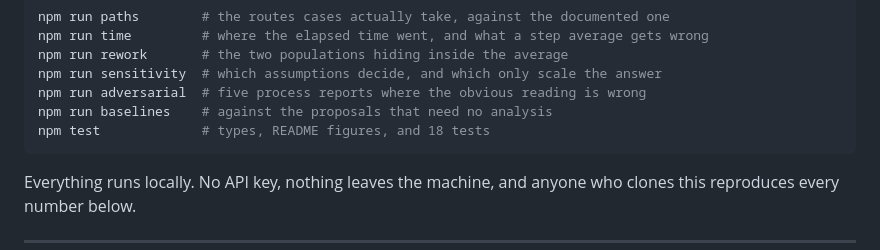
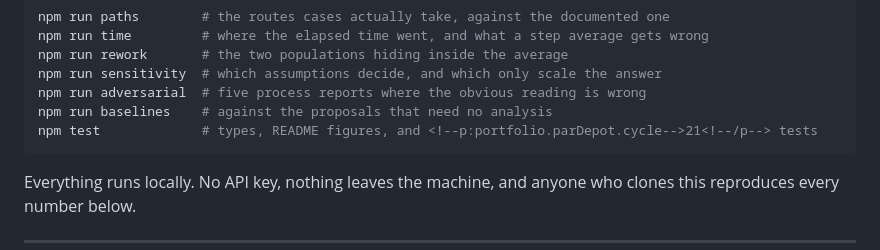
Before and after one commit to ArslaneSempai-ui/process-cycle-time, a Markdown page: README.md, the part around the change. GitHub-like rendering.

Commit message:
Mark the repository's own test count
An unmarked number in prose goes stale in silence; a marked one cannot.

Co-Authored-By: Claude Opus 5 <noreply@anthropic.com>

````diff
--- a/README.md
+++ b/README.md
@@ -19,7 +19,7 @@ npm run rework       # the two populations hiding inside the average
 npm run sensitivity  # which assumptions decide, and which only scale the answer
 npm run adversarial  # five process reports where the obvious reading is wrong
 npm run baselines    # against the proposals that need no analysis
-npm test             # types, README figures, and 18 tests
+npm test             # types, README figures, and <!--p:portfolio.parDepot.cycle-->21<!--/p--> tests
 ```
 
 Everything runs locally. No API key, nothing leaves the machine, and anyone who clones this
````
